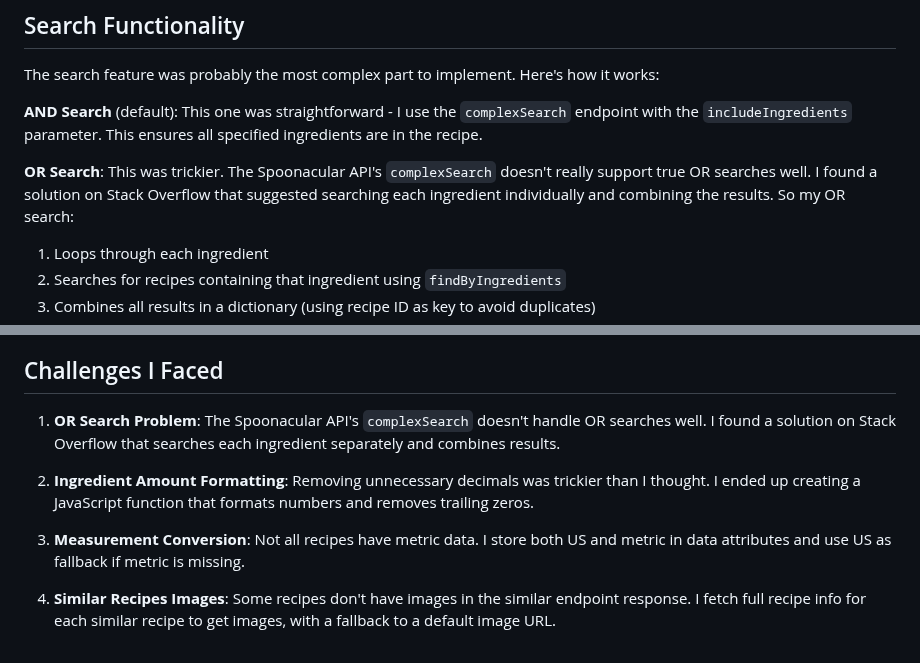
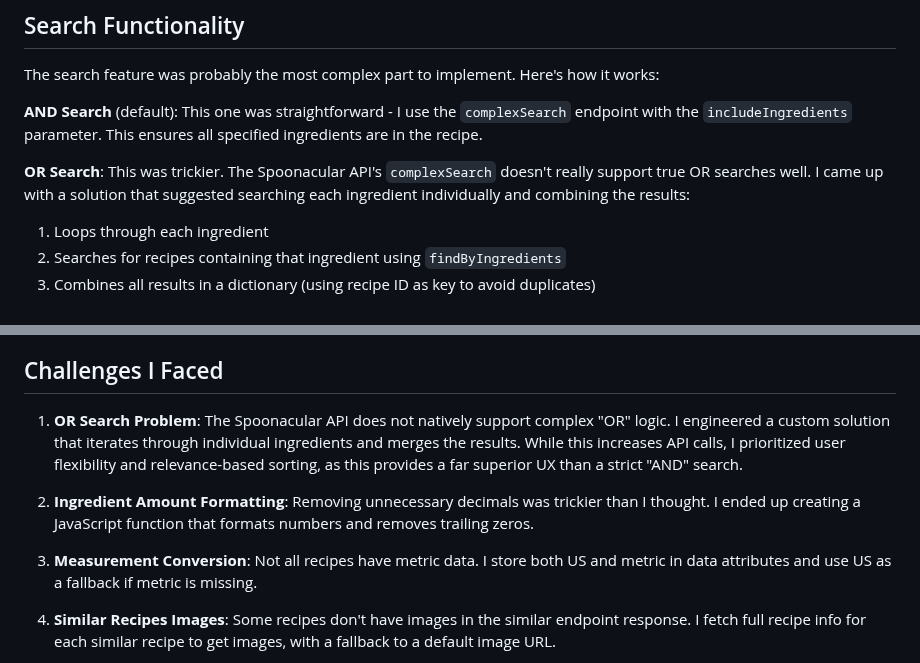
Before and after one commit to hannahxsong/PantryPal, a Markdown page: DESIGN.md, 2 parts joined by grey strips. Rendered like a GitHub page.

```diff
--- a/DESIGN.md
+++ b/DESIGN.md
@@ -51,7 +60,7 @@ The search feature was probably the most complex part to implement. Here's how i
 
 **AND Search** (default): This one was straightforward - I use the `complexSearch` endpoint with the `includeIngredients` parameter. This ensures all specified ingredients are in the recipe.
 
-**OR Search**: This was trickier. The Spoonacular API's `complexSearch` doesn't really support true OR searches well. I found a solution on Stack Overflow that suggested searching each ingredient individually and combining the results. So my OR search:
+**OR Search**: This was trickier. The Spoonacular API's `complexSearch` doesn't really support true OR searches well. I came up with a solution that suggested searching each ingredient individually and combining the results:
 1. Loops through each ingredient
 2. Searches for recipes containing that ingredient using `findByIngredients`
 3. Combines all results in a dictionary (using recipe ID as key to avoid duplicates)
@@ -152,11 +161,11 @@ To keep things fast:
 
 ## Challenges I Faced
 
-1. **OR Search Problem**: The Spoonacular API's `complexSearch` doesn't handle OR searches well. I found a solution on Stack Overflow that searches each ingredient separately and combines results.
+1. **OR Search Problem**: The Spoonacular API does not natively support complex "OR" logic. I engineered a custom solution that iterates through individual ingredients and merges the results. While this increases API calls, I prioritized user flexibility and relevance-based sorting, as this provides a far superior UX than a strict "AND" search.
 
 2. **Ingredient Amount Formatting**: Removing unnecessary decimals was trickier than I thought. I ended up creating a JavaScript function that formats numbers and removes trailing zeros.
 
-3. **Measurement Conversion**: Not all recipes have metric data. I store both US and metric in data attributes and use US as fallback if metric is missing.
+3. **Measurement Conversion**: Not all recipes have metric data. I store both US and metric in data attributes and use US as a fallback if metric is missing.
 
 4. **Similar Recipes Images**: Some recipes don't have images in the similar endpoint response. I fetch full recipe info for each similar recipe to get images, with a fallback to a default image URL.
 
```
Also changed, not shown: other parts of DESIGN.md (+17 -8 lines).
